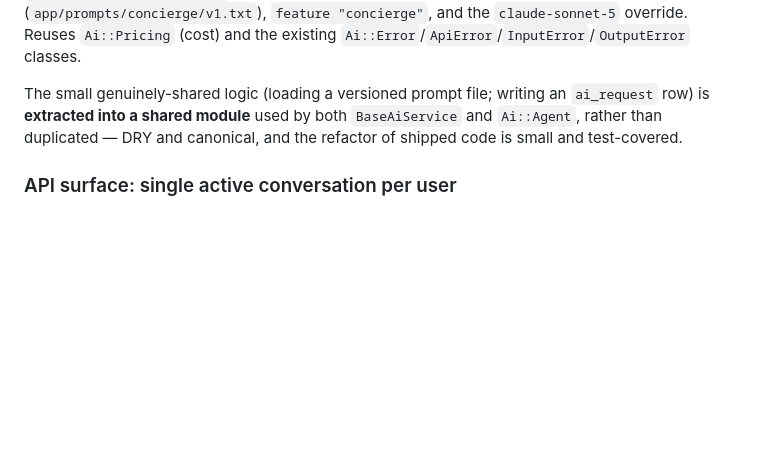
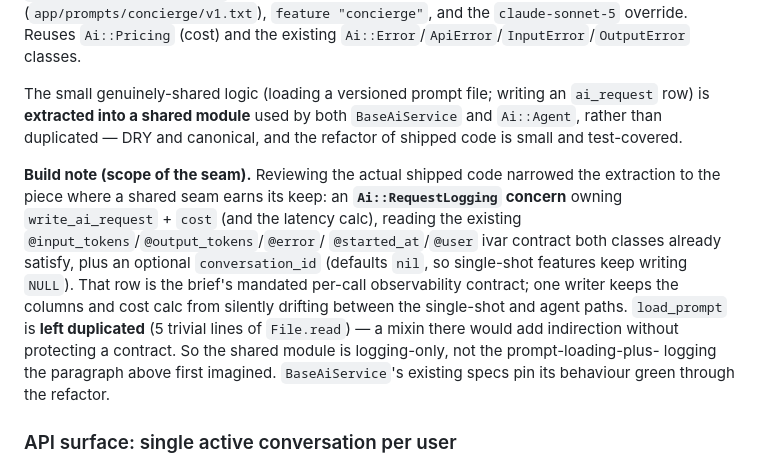
Before and after one commit to rbowen006/rv_marketplace, a Markdown page: docs/adr/0014-ai-concierge.md, the part around the change. Drawn GitHub-style; blank space fills up the shorter version.

Commit message:
docs: sharpen ADR-0014 shared-logging seam (logging-only concern)
Narrow decision #10's shared module to an Ai::RequestLogging concern
(write_ai_request + cost + optional conversation_id), leaving the trivial
load_prompt duplicated. One writer for the mandated per-call observability
row prevents column/cost drift between the single-shot and agent paths.

Co-Authored-By: Claude Opus 4.8 <noreply@anthropic.com>

```diff
--- a/docs/adr/0014-ai-concierge.md
+++ b/docs/adr/0014-ai-concierge.md
@@ -221,6 +221,20 @@ The small genuinely-shared logic (loading a versioned prompt file; writing an
 `BaseAiService` and `Ai::Agent`, rather than duplicated — DRY and canonical, and
 the refactor of shipped code is small and test-covered.
 
+**Build note (scope of the seam).** Reviewing the actual shipped code narrowed
+the extraction to the piece where a shared seam earns its keep: an
+**`Ai::RequestLogging` concern** owning `write_ai_request` + `cost` (and the
+latency calc), reading the existing `@input_tokens`/`@output_tokens`/`@error`/
+`@started_at`/`@user` ivar contract both classes already satisfy, plus an
+optional `conversation_id` (defaults `nil`, so single-shot features keep writing
+`NULL`). That row is the brief's mandated per-call observability contract; one
+writer keeps the columns and cost calc from silently drifting between the
+single-shot and agent paths. `load_prompt` is **left duplicated** (5 trivial
+lines of `File.read`) — a mixin there would add indirection without protecting a
+contract. So the shared module is logging-only, not the prompt-loading-plus-
+logging the paragraph above first imagined. `BaseAiService`'s existing specs pin
+its behaviour green through the refactor.
+
 ### API surface: single active conversation per user
 
 One user has **one active `ConciergeConversation`**; "Start over" resets it. A
```
